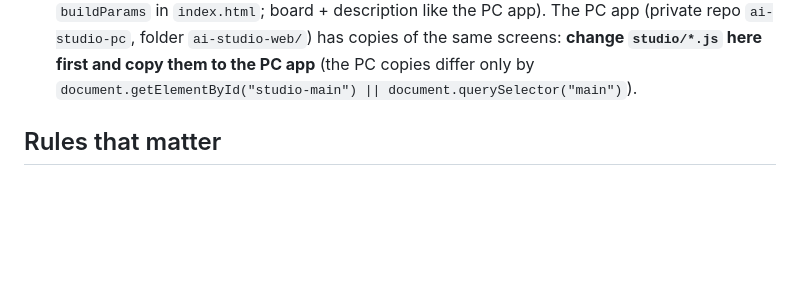
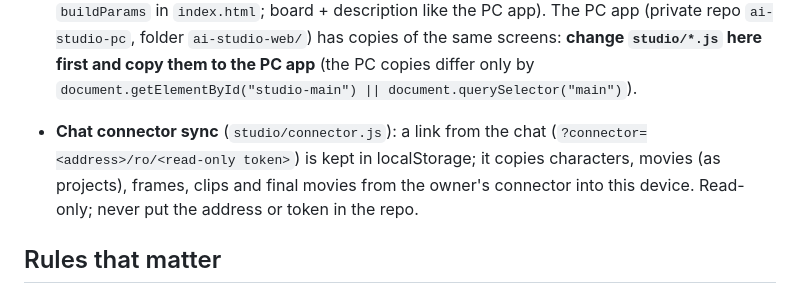
Before and after one commit to buhessa90256/ai-studio, a Markdown page: CLAUDE.md, the part around the change. Drawn GitHub-style; blank space fills up the shorter version.

Commit message:
docs: connector sync note
Co-Authored-By: Claude Sonnet 5.5 <noreply@anthropic.com>

```diff
--- a/CLAUDE.md
+++ b/CLAUDE.md
@@ -26,6 +26,8 @@ so keep explanations short and in plain language: what changed, how to see it, n
   the Edit image and Video + sound forms have a "Characters" field (`fillCharacters`, `buildParams` in `index.html`; board + description like the PC app).
   The PC app (private repo `ai-studio-pc`, folder `ai-studio-web/`) has copies of the same screens: **change `studio/*.js` here first and copy them to the PC
   app** (the PC copies differ only by `document.getElementById("studio-main") || document.querySelector("main")`).
+
+- **Chat connector sync** (`studio/connector.js`): a link from the chat (`?connector=<address>/ro/<read-only token>`) is kept in localStorage; it copies characters, movies (as projects), frames, clips and final movies from the owner's connector into this device. Read-only; never put the address or token in the repo.
 
 ## Rules that matter
 - `workflows.js` mirrors `workflows.py` of the PC version (not in this repo). Keep node ids, inputs and model file names
```
